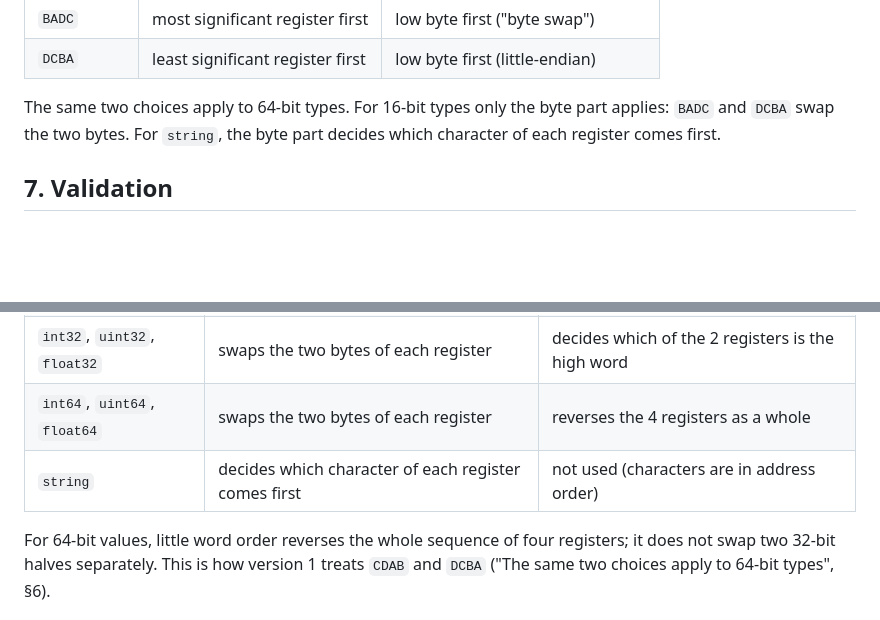
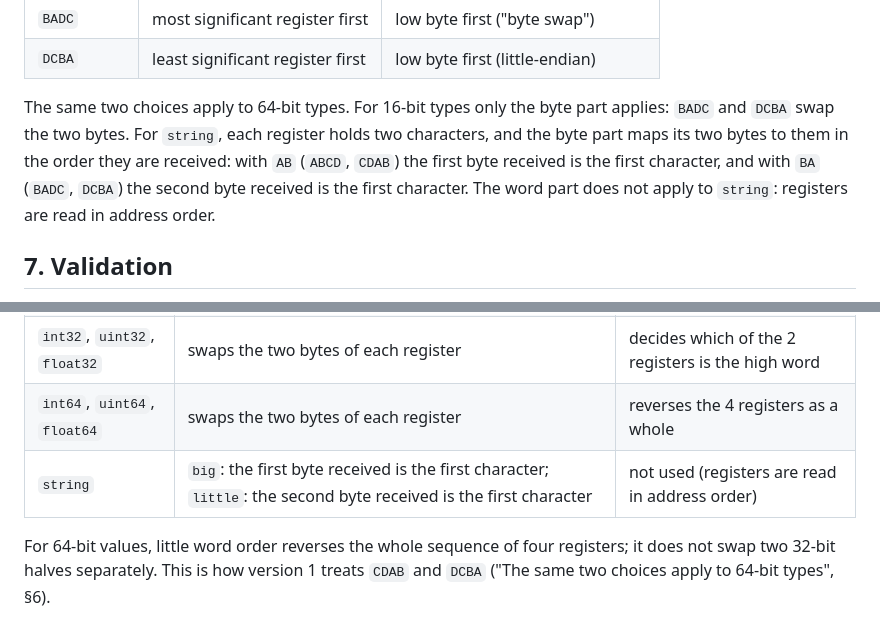
Before and after one commit to nobrega8/mbmap-library, a Markdown page: SPEC.md, 2 parts joined by grey strips. Drawn GitHub-style; blank space fills up the shorter version.

Commit message:
Clarify string byte order in SPEC

```diff
--- a/SPEC.md
+++ b/SPEC.md
@@ -228,7 +228,7 @@ Byte order names the order in which the bytes of the value arrive, where `A` is
 | `BADC` | most significant register first | low byte first ("byte swap") |
 | `DCBA` | least significant register first | low byte first (little-endian) |
 
-The same two choices apply to 64-bit types. For 16-bit types only the byte part applies: `BADC` and `DCBA` swap the two bytes. For `string`, the byte part decides which character of each register comes first.
+The same two choices apply to 64-bit types. For 16-bit types only the byte part applies: `BADC` and `DCBA` swap the two bytes. For `string`, each register holds two characters, and the byte part maps its two bytes to them in the order they are received: with `AB` (`ABCD`, `CDAB`) the first byte received is the first character, and with `BA` (`BADC`, `DCBA`) the second byte received is the first character. The word part does not apply to `string`: registers are read in address order.
 
 ## 7. Validation
 
@@ -307,7 +307,7 @@ A future version would name them as two columns, and two metadata keys for the f
 | `int16`, `uint16` | swaps the two bytes of the register | not used (one register) |
 | `int32`, `uint32`, `float32` | swaps the two bytes of each register | decides which of the 2 registers is the high word |
 | `int64`, `uint64`, `float64` | swaps the two bytes of each register | reverses the 4 registers as a whole |
-| `string` | decides which character of each register comes first | not used (characters are in address order) |
+| `string` | `big`: the first byte received is the first character; `little`: the second byte received is the first character | not used (registers are read in address order) |
 
 For 64-bit values, little word order reverses the whole sequence of four registers; it does not swap two 32-bit halves separately. This is how version 1 treats `CDAB` and `DCBA` ("The same two choices apply to 64-bit types", §6).
 
```
